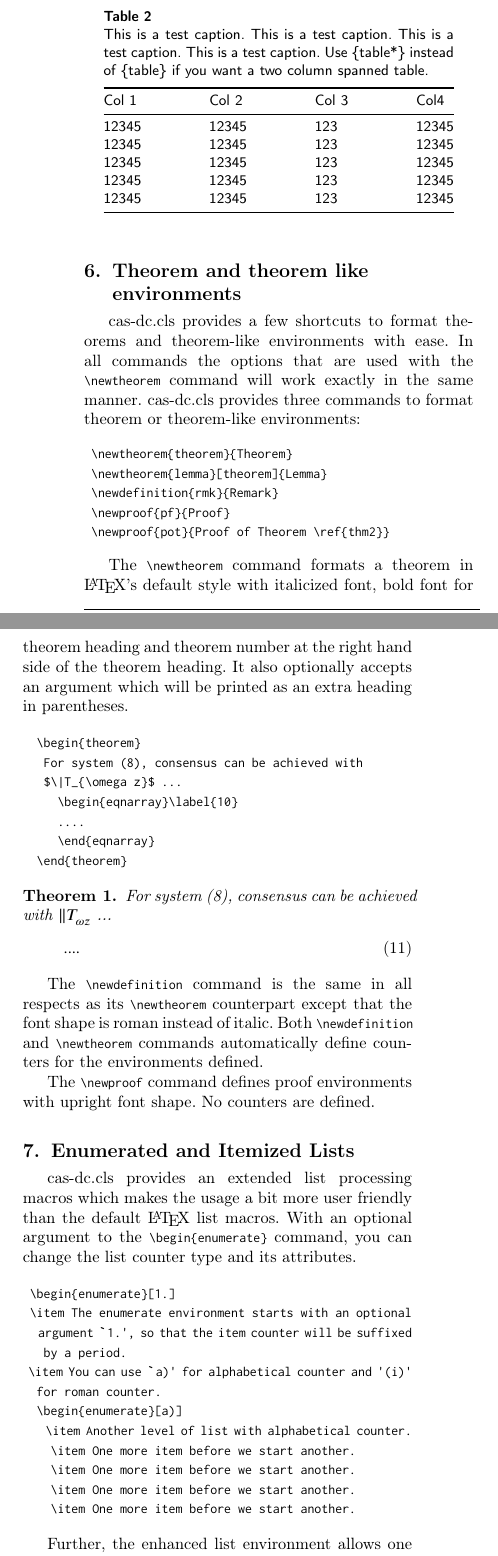
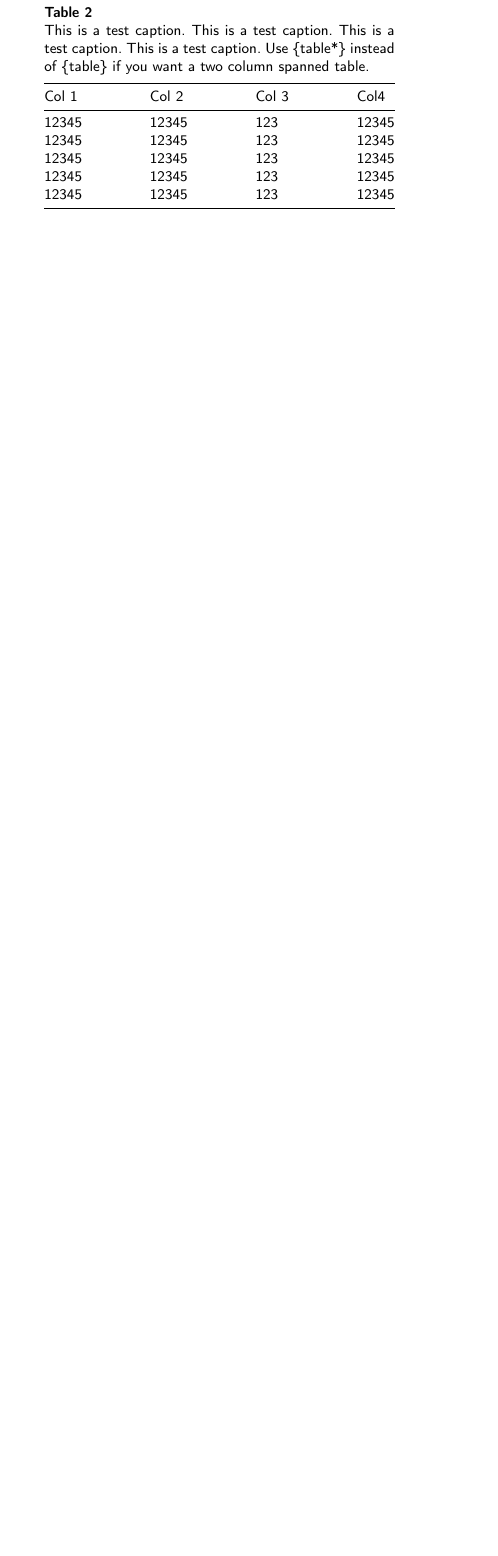
Before and after one commit to RaphaLevy/Study_on_Malaria_dynamics, a LaTeX paper (elsarticle-double-columns/cas-dc-article.tex): two parts of the columns of page 3 of 4 before the commit and part of one column of page 3 of 3 after it, the two joined at a grey line, cut so that both start at the same text, the shorter picture padded with empty space. Compiled offline with pdfLaTeX; a LaTeX package or settings file that is missing is left out.

Commit message:
Removes example sections

```diff
--- a/elsarticle-double-columns/cas-dc-article.tex
+++ b/elsarticle-double-columns/cas-dc-article.tex
@@ -346 +330,0 @@ Elsevier styles based on standard styles like Harvard and Vancouver.
-Please use Bib\TeX\ to generate your bibliography and include DOIs
@@ -381,111 +330,0 @@ packages.
-\begin{table}[width=.9\linewidth,cols=4,pos=h]
-\caption{This is a test caption. This is a test caption. This is a test
-caption. This is a test caption. Use \{table*\} instead of \{table\} if you
-want a two column spanned table.}\label{tbl1}
-\begin{tabular*}{\tblwidth}{@{} LLLL@{} }
-\toprule
-Col 1 & Col 2 & Col 3 & Col4\\
-\midrule
-12345 & 12345 & 123 & 12345 \\
-12345 & 12345 & 123 & 12345 \\
-12345 & 12345 & 123 & 12345 \\
-12345 & 12345 & 123 & 12345 \\
-12345 & 12345 & 123 & 12345 \\
-\bottomrule
-\end{tabular*}
-\end{table}
-
-\section[Theorem and ...]{Theorem and theorem like environments}
-
-{cas-dc.cls} provides a few shortcuts to format theorems and
-theorem-like environments with ease. In all commands the options that
-are used with the \verb+\newtheorem+ command will work exactly in the same
-manner. {cas-dc.cls} provides three commands to format theorem or
-theorem-like environments:
-
-\begin{verbatim}
- \newtheorem{theorem}{Theorem}
- \newtheorem{lemma}[theorem]{Lemma}
- \newdefinition{rmk}{Remark}
- \newproof{pf}{Proof}
- \newproof{pot}{Proof of Theorem \ref{thm2}}
-\end{verbatim}
-
-
-The \verb+\newtheorem+ command formats a
-theorem in \LaTeX's default style with italicized font, bold font
-for theorem heading and theorem number at the right hand side of the
-theorem heading.  It also optionally accepts an argument which
-will be printed as an extra heading in parentheses.
-
-\begin{verbatim}
-  \begin{theorem}
-   For system (8), consensus can be achieved with
-   $\|T_{\omega z}$ ...
-     \begin{eqnarray}\label{10}
-     ....
-     \end{eqnarray}
-  \end{theorem}
-\end{verbatim}
-
-
-\newtheorem{theorem}{Theorem}
-
-\begin{theorem}
-For system (8), consensus can be achieved with
-$\|T_{\omega z}$ ...
-\begin{eqnarray}\label{10}
-....
-\end{eqnarray}
-\end{theorem}
-
-The \verb+\newdefinition+ command is the same in
-all respects as its \verb+\newtheorem+ counterpart except that
-the font shape is roman instead of italic.  Both
-\verb+\newdefinition+ and \verb+\newtheorem+ commands
-automatically define counters for the environments defined.
-
-The \verb+\newproof+ command defines proof environments with
-upright font shape.  No counters are defined.
-
-
-%%%% FIGURE
-%\begin{figure*}
-%	\centering
-%	\includegraphics[width=.9\textwidth]{figs/cas-munnar-2024.jpg}
-%	\caption{The beauty of Munnar, Kerala. (See also Table \protect\ref{tbl1}).}
-%	\label{FIG:2}
-%\end{figure*}
-
-
-\section[Enumerated ...]{Enumerated and Itemized Lists}
-{cas-dc.cls} provides an extended list processing macros
-which makes the usage a bit more user friendly than the default
-\LaTeX{} list macros.   With an optional argument to the
-\verb+\begin{enumerate}+ command, you can change the list counter
-type and its attributes.
-
-\begin{verbatim}
- \begin{enumerate}[1.]
- \item The enumerate environment starts with an optional
-   argument `1.', so that the item counter will be suffixed
-   by a period.
- \item You can use `a)' for alphabetical counter and '(i)'
-  for roman counter.
-  \begin{enumerate}[a)]
-    \item Another level of list with alphabetical counter.
-    \item One more item before we start another.
-    \item One more item before we start another.
-    \item One more item before we start another.
-    \item One more item before we start another.
-\end{verbatim}
-
-Further, the enhanced list environment allows one to prefix a
-string like `step' to all the item numbers.
-
-\begin{verbatim}
- \begin{enumerate}[Step 1.]
-  \item This is the first step of the example list.
-  \item Obviously this is the second step.
-  \item The final step to wind up this example.
- \end{enumerate}
@@ -506,4 +331,3 @@ subsections, formulae, figures, tables, and literature
-references.
 
 
 
@@ -548,3 +372,21 @@ references.
 \section{My Appendix}
 Appendix sections are coded under \verb+\appendix+.
 
+\begin{table}[width=.9\linewidth,cols=4,pos=h]
+\caption{This is a test caption. This is a test caption. This is a test
+caption. This is a test caption. Use \{table*\} instead of \{table\} if you
+want a two column spanned table.}\label{tbl1}
+\begin{tabular*}{\tblwidth}{@{} LLLL@{} }
+\toprule
+Col 1 & Col 2 & Col 3 & Col4\\
+\midrule
+12345 & 12345 & 123 & 12345 \\
+12345 & 12345 & 123 & 12345 \\
+12345 & 12345 & 123 & 12345 \\
+12345 & 12345 & 123 & 12345 \\
+12345 & 12345 & 123 & 12345 \\
+\bottomrule
+\end{tabular*}
+\end{table}
+
+
```
Also changed, not shown: elsarticle-double-columns/cas-dc-article.pdf, elsarticle-double-columns/cas-dc-article.tex (66 more changed lines), 3 other files.
